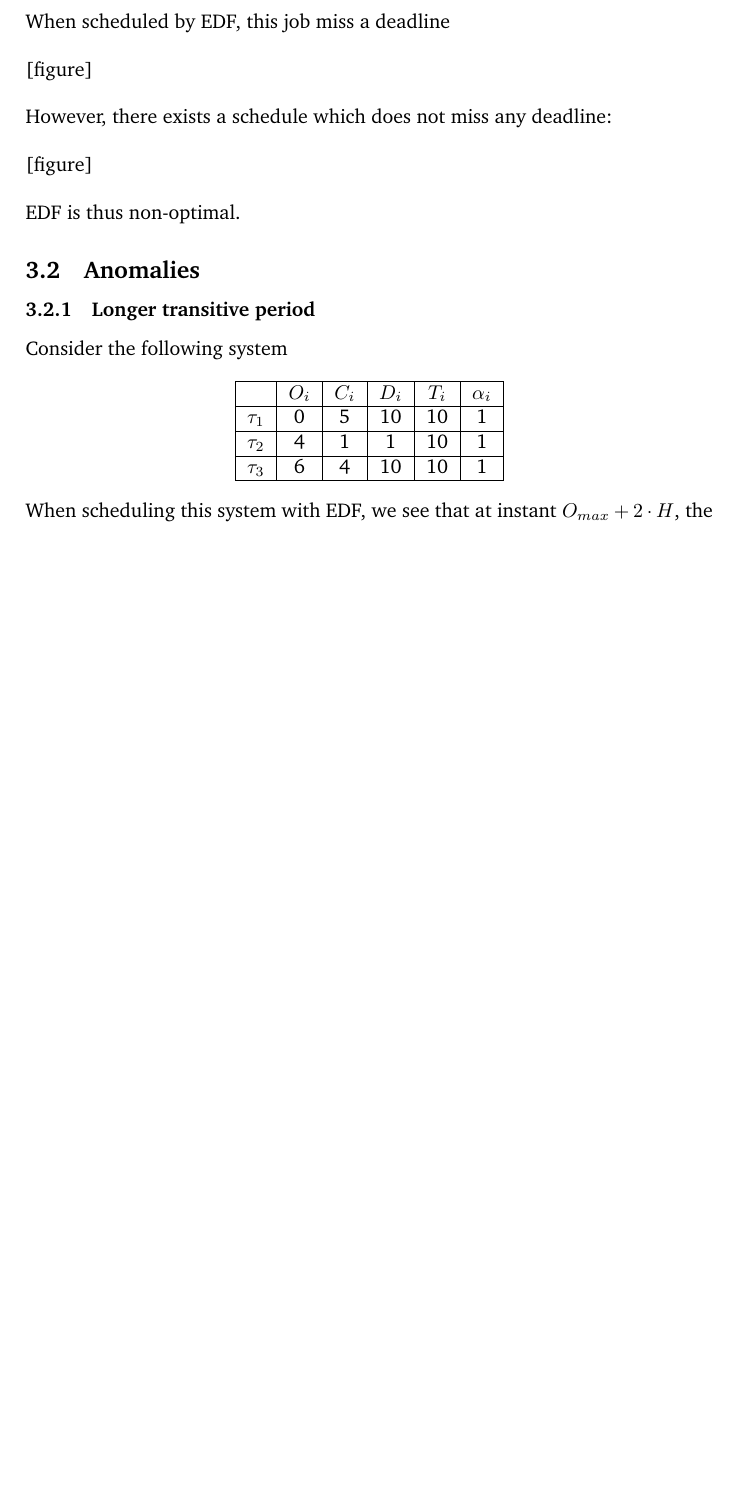
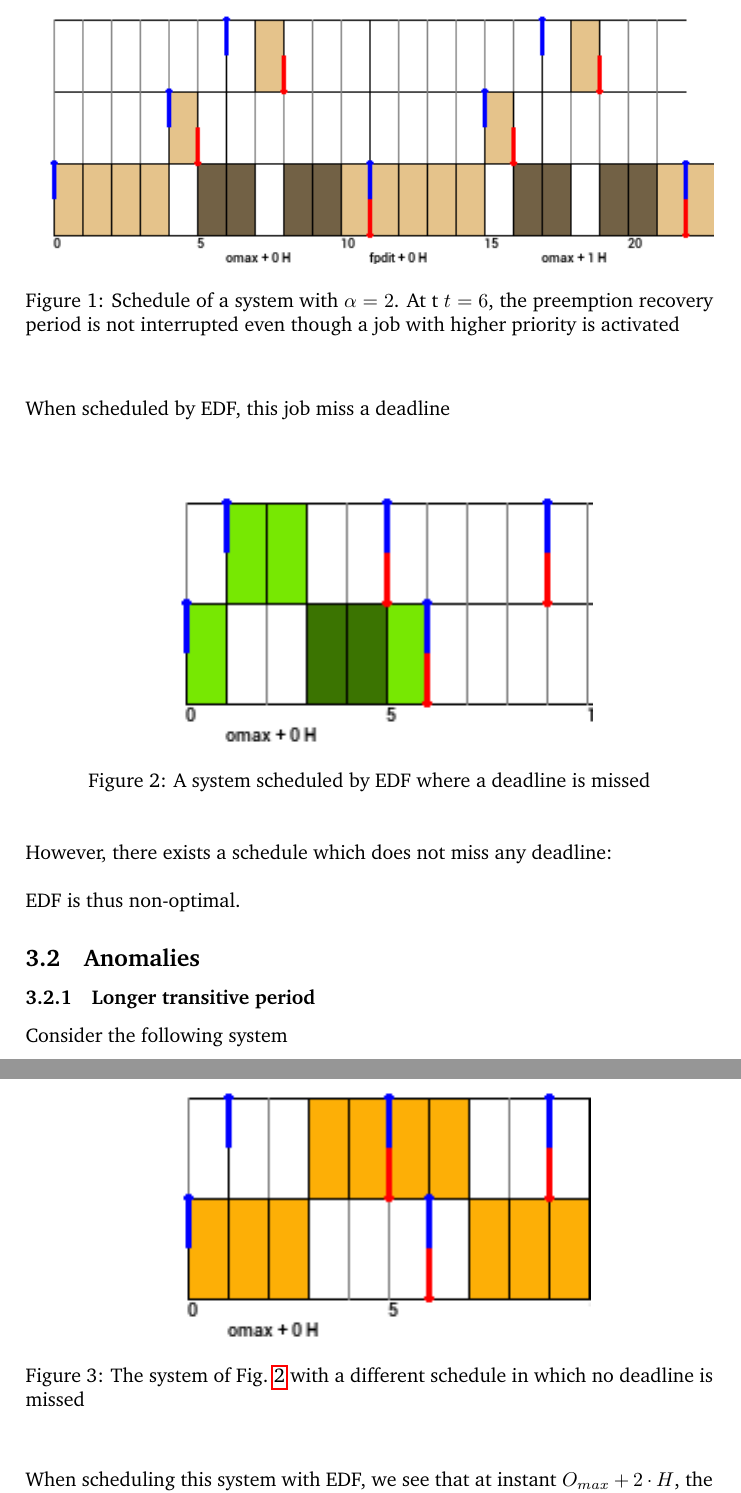
Before and after one commit to kidaa30/ece-dit-paper, a LaTeX paper (python-simulation/paper-paedf/paper-paedf.tex): part of page 5 of 6 before the commit and two parts of pages 5 and 6 of 7 after it, the two joined at a grey line, cut at the place of the change, the shorter picture padded with empty space. Compiled offline with pdfLaTeX.

Commit message:
now with some figs

```diff
--- a/python-simulation/paper-paedf/paper-paedf.tex
+++ b/python-simulation/paper-paedf/paper-paedf.tex
@@ -105 +105,5 @@ In preemptive scheduling techniques of real-time systems, a task can be interrup
 
+        \begin{figure}[h]
+        \begin{center}
+            \includegraphics[width=\textwidth]{figs/atomicpreemption_example.png}
+            \caption{Schedule of a system with $\alpha=2$. At t $t=6$, the preemption recovery period is not interrupted even though a job with higher priority is activated}
@@ -127,11 +133,23 @@ In preemptive scheduling techniques of real-time systems, a task can be interrup
 
         When scheduled by EDF, this job miss a deadline\\
 
-        [figure]\\
+        \begin{figure}[h]
+        \begin{center}
+            \includegraphics{figs/edfNonOptimal_EDF.png}
+            \caption{A system scheduled by EDF where a deadline is missed}
+            \label{fig:edfnonoptimal_edf}
+        \end{center}
+        \end{figure}
 
         However, there exists a schedule which does not miss any deadline:\\
 
-        [figure]\\
+        \begin{figure}[h]
+        \begin{center}
+            \includegraphics{figs/edfNonOptimal_PALLF.png}
+            \caption{The system of Fig.~\ref{fig:edfnonoptimal_edf} with a different schedule in which no deadline is missed}
+            \label{fig:edfnonoptimal_pallf}
+        \end{center}
+        \end{figure}
 
         EDF is thus non-optimal.
 
```
Also changed, not shown: python-simulation/paper-paedf/figs/HardPreemChoice_CKEDF.png (added), python-simulation/paper-paedf/figs/HardPreemChoice_NoPreempt.png (added), python-simulation/paper-paedf/figs/KeepForLater_PALLF.png (added), python-simulation/paper-paedf/figs/PAEDF_example.png (added), python-simulation/paper-paedf/figs/atomicpreemption_example.png (added), python-simulation/paper-paedf/figs/dponly_palff.png (added), python-simulation/paper-paedf/figs/edfNonOptimal_EDF.png (added), python-simulation/paper-paedf/figs/edfNonOptimal_PALLF.png (added), python-simulation/paper-paedf/figs/implicit_FTPnonOptimal.png (added), python-simulation/paper-paedf/figs/mustIdle_PALLF.png (added), python-simulation/paper-paedf/figs/ptedf_dominance.png (added), python-simulation/paper-paedf/figs/ptedf_dominance_util.png (added), python-simulation/paper-paedf/paper-paedf.tex (6 more changed lines).
